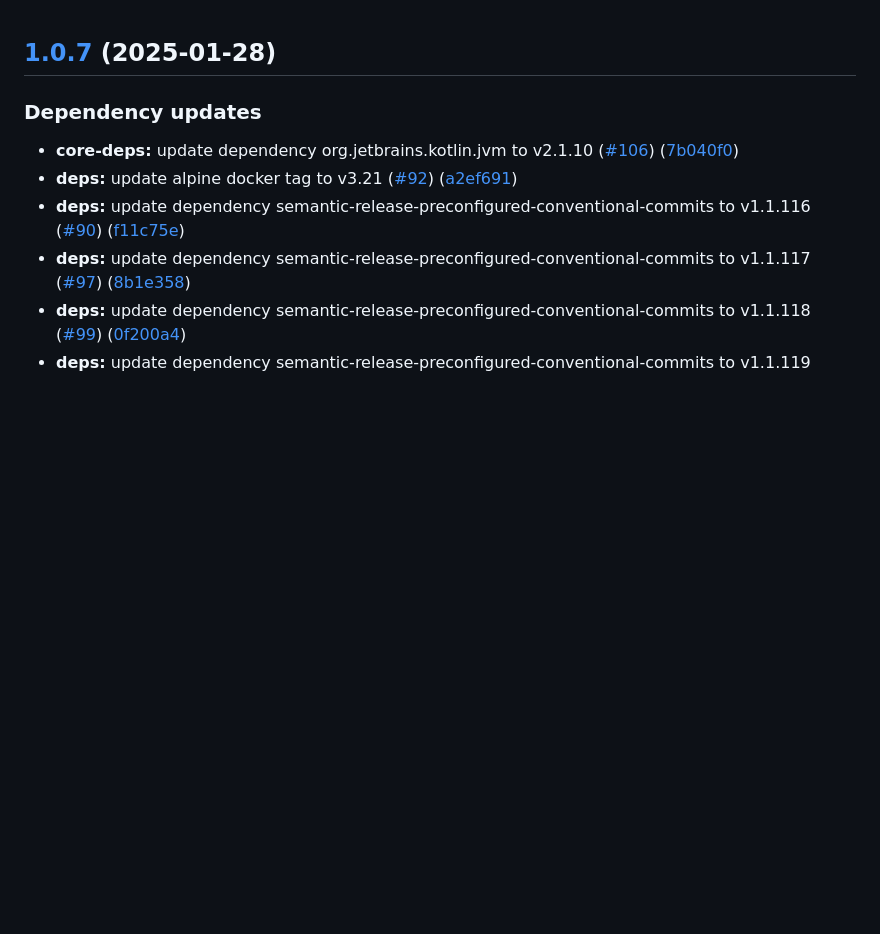
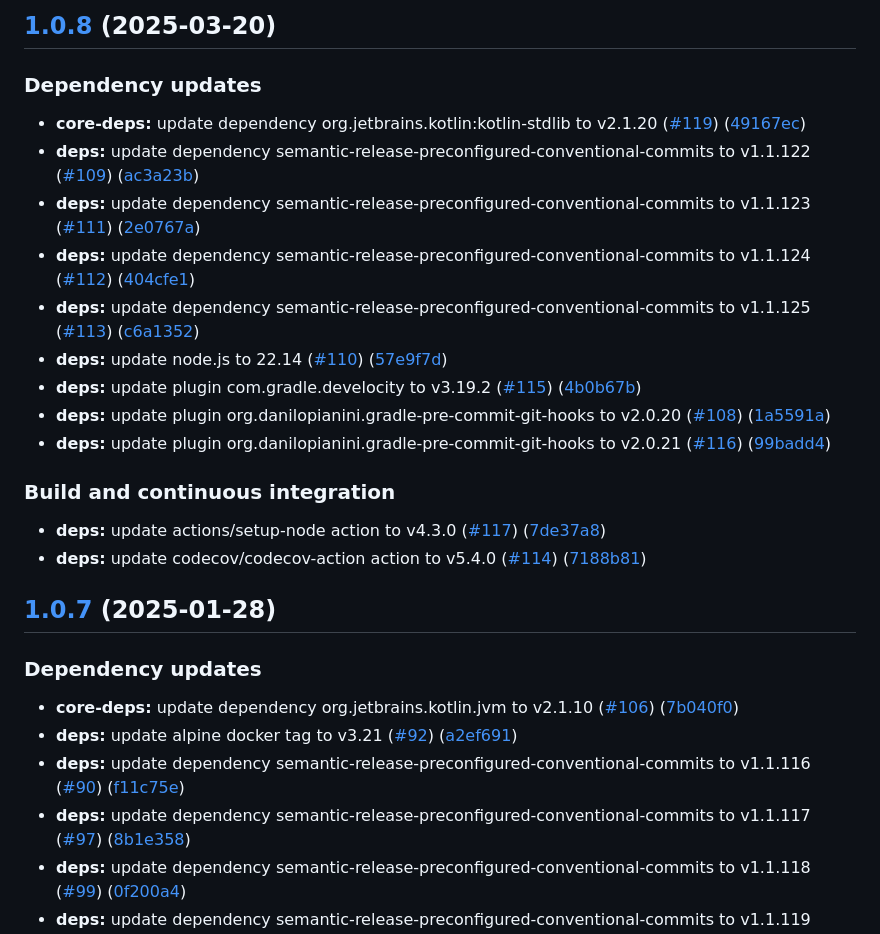
Before and after one commit to AndreaGiulianelli/kotlin-template-project, a Markdown page: CHANGELOG.md, the part around the change. GitHub-like rendering; blank space fills up the shorter version.

Commit message:
chore(release)!: [skip ci] 1.0.8 released

```diff
--- a/CHANGELOG.md
+++ b/CHANGELOG.md
@@ -1,3 +1,22 @@
+## [1.0.8](https://github.com/AndreaGiulianelli/kotlin-template-project/compare/1.0.7...1.0.8) (2025-03-20)
+
+### Dependency updates
+
+* **core-deps:** update dependency org.jetbrains.kotlin:kotlin-stdlib to v2.1.20 ([#119](https://github.com/AndreaGiulianelli/kotlin-template-project/issues/119)) ([49167ec](https://github.com/AndreaGiulianelli/kotlin-template-project/commit/49167ec0c5955d51dc5fa54a3cf5e9314e7ec037))
+* **deps:** update dependency semantic-release-preconfigured-conventional-commits to v1.1.122 ([#109](https://github.com/AndreaGiulianelli/kotlin-template-project/issues/109)) ([ac3a23b](https://github.com/AndreaGiulianelli/kotlin-template-project/commit/ac3a23b4d9cd69fc616f0c27e9702538b58acb2b))
+* **deps:** update dependency semantic-release-preconfigured-conventional-commits to v1.1.123 ([#111](https://github.com/AndreaGiulianelli/kotlin-template-project/issues/111)) ([2e0767a](https://github.com/AndreaGiulianelli/kotlin-template-project/commit/2e0767acadd9454a6108197e735d724b173d38ab))
+* **deps:** update dependency semantic-release-preconfigured-conventional-commits to v1.1.124 ([#112](https://github.com/AndreaGiulianelli/kotlin-template-project/issues/112)) ([404cfe1](https://github.com/AndreaGiulianelli/kotlin-template-project/commit/404cfe1c1fea6d3915ba72c6befe7d0cc7a7efb4))
+* **deps:** update dependency semantic-release-preconfigured-conventional-commits to v1.1.125 ([#113](https://github.com/AndreaGiulianelli/kotlin-template-project/issues/113)) ([c6a1352](https://github.com/AndreaGiulianelli/kotlin-template-project/commit/c6a13523e2d12f6269ea445d7d7da5b98c7c9038))
+* **deps:** update node.js to 22.14 ([#110](https://github.com/AndreaGiulianelli/kotlin-template-project/issues/110)) ([57e9f7d](https://github.com/AndreaGiulianelli/kotlin-template-project/commit/57e9f7dba37fb41345531eba40c621440b96dc13))
+* **deps:** update plugin com.gradle.develocity to v3.19.2 ([#115](https://github.com/AndreaGiulianelli/kotlin-template-project/issues/115)) ([4b0b67b](https://github.com/AndreaGiulianelli/kotlin-template-project/commit/4b0b67b8502f9c8c7cbe1649d8df9143c276874e))
+* **deps:** update plugin org.danilopianini.gradle-pre-commit-git-hooks to v2.0.20 ([#108](https://github.com/AndreaGiulianelli/kotlin-template-project/issues/108)) ([1a5591a](https://github.com/AndreaGiulianelli/kotlin-template-project/commit/1a5591a7c884436a5e5c0b03b10b74a40c080f77))
+* **deps:** update plugin org.danilopianini.gradle-pre-commit-git-hooks to v2.0.21 ([#116](https://github.com/AndreaGiulianelli/kotlin-template-project/issues/116)) ([99badd4](https://github.com/AndreaGiulianelli/kotlin-template-project/commit/99badd49abd30f34f8b5f01474598de8376c0145))
+
+### Build and continuous integration
+
+* **deps:** update actions/setup-node action to v4.3.0 ([#117](https://github.com/AndreaGiulianelli/kotlin-template-project/issues/117)) ([7de37a8](https://github.com/AndreaGiulianelli/kotlin-template-project/commit/7de37a82204610b2d6f648486786e38cd8fdcead))
+* **deps:** update codecov/codecov-action action to v5.4.0 ([#114](https://github.com/AndreaGiulianelli/kotlin-template-project/issues/114)) ([7188b81](https://github.com/AndreaGiulianelli/kotlin-template-project/commit/7188b81245b825cfa564c58d9e8005a2adb7e71f))
+
 ## [1.0.7](https://github.com/AndreaGiulianelli/kotlin-template-project/compare/1.0.6...1.0.7) (2025-01-28)
 
 ### Dependency updates
```
